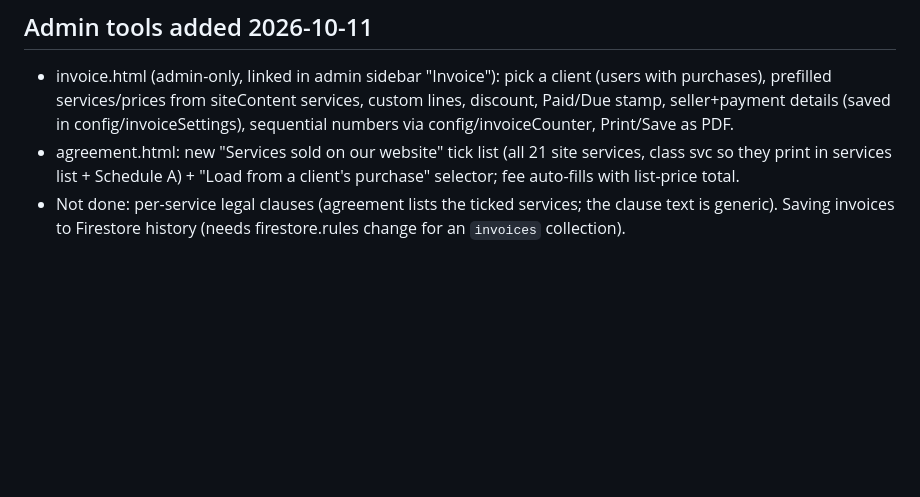
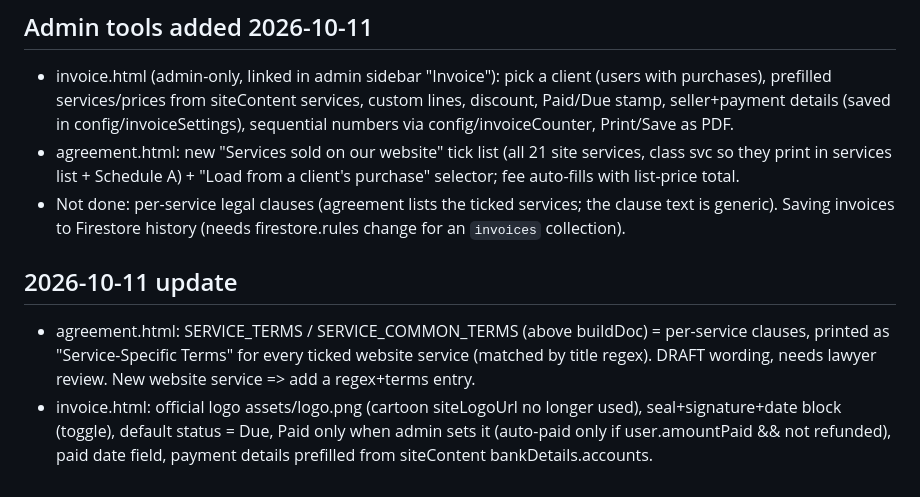
Before and after one commit to ampplifyacademy-spec/course-portal, a Markdown page: RESUME.md, the part around the change. Rendered like a GitHub page; blank space fills up the shorter version.

Commit message:
Update resume notes
Co-Authored-By: Claude Sonnet 5.5 <noreply@anthropic.com>

```diff
--- a/RESUME.md
+++ b/RESUME.md
@@ -29,3 +29,7 @@ Search Console status 2026-10-07: home page already indexed. "Request indexing"
 - invoice.html (admin-only, linked in admin sidebar "Invoice"): pick a client (users with purchases), prefilled services/prices from siteContent services, custom lines, discount, Paid/Due stamp, seller+payment details (saved in config/invoiceSettings), sequential numbers via config/invoiceCounter, Print/Save as PDF.
 - agreement.html: new "Services sold on our website" tick list (all 21 site services, class svc so they print in services list + Schedule A) + "Load from a client's purchase" selector; fee auto-fills with list-price total.
 - Not done: per-service legal clauses (agreement lists the ticked services; the clause text is generic). Saving invoices to Firestore history (needs firestore.rules change for an `invoices` collection).
+
+## 2026-10-11 update
+- agreement.html: SERVICE_TERMS / SERVICE_COMMON_TERMS (above buildDoc) = per-service clauses, printed as "Service-Specific Terms" for every ticked website service (matched by title regex). DRAFT wording, needs lawyer review. New website service => add a regex+terms entry.
+- invoice.html: official logo assets/logo.png (cartoon siteLogoUrl no longer used), seal+signature+date block (toggle), default status = Due, Paid only when admin sets it (auto-paid only if user.amountPaid && not refunded), paid date field, payment details prefilled from siteContent bankDetails.accounts.
```
